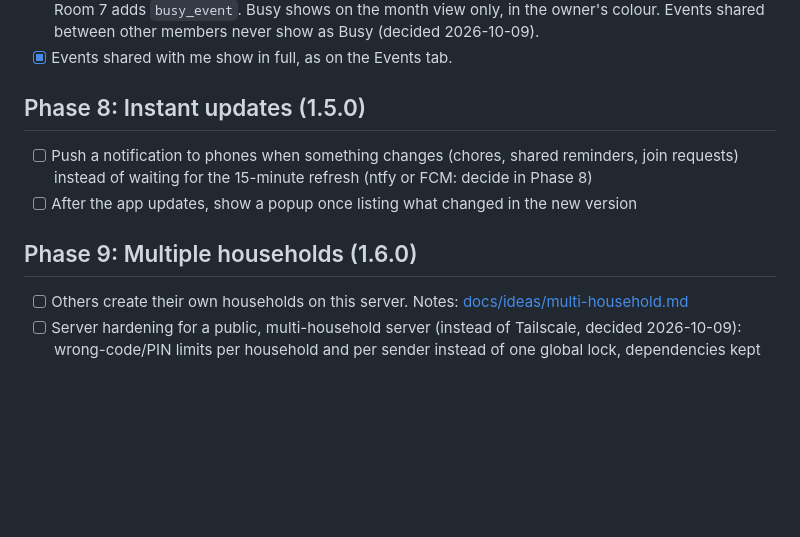
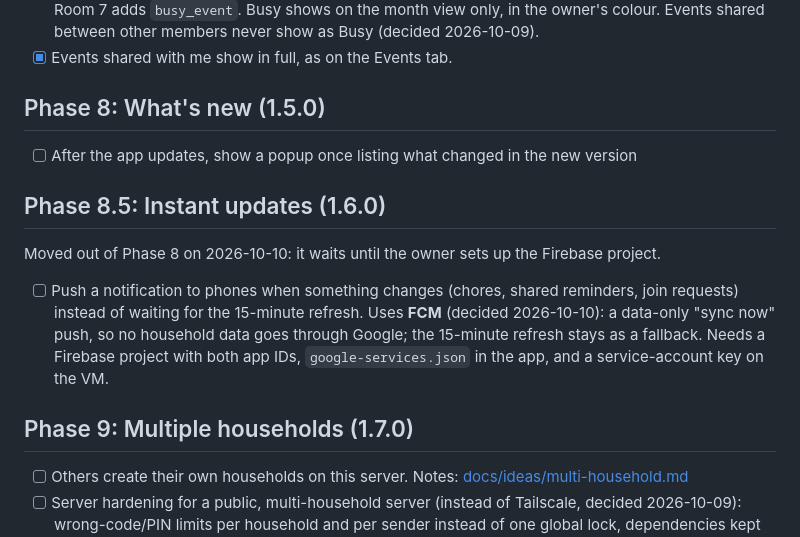
Before and after one commit to Soulmanyes/everyday-app, a Markdown page: ROADMAP.md, the part around the change. Rendered like a GitHub page; blank space fills up the shorter version.

Commit message:
docs: what's-new popup is Phase 8; instant updates (FCM) move to Phase 8.5
Co-Authored-By: Claude Opus 5.5 <noreply@anthropic.com>

```diff
--- a/ROADMAP.md
+++ b/ROADMAP.md
@@ -104,11 +104,14 @@ Decided 2026-10-09. Replaces the old Phase 7 (chore rotation and points, now dro
 - [x] Personal events can show to other members as **"Busy"** (times only, no title or notes) or not at all. The owner chooses per event in the editor ("Others see: Busy | Nothing"); the default is **Busy**, for new and existing personal events. Server V8 adds `event.show_busy` and a `busy` list to the sync snapshot; Room 7 adds `busy_event`. Busy shows on the month view only, in the owner's colour. Events shared between other members never show as Busy (decided 2026-10-09).
 - [x] Events shared with me show in full, as on the Events tab.
 
-## Phase 8: Instant updates (1.5.0)
-- [ ] Push a notification to phones when something changes (chores, shared reminders, join requests) instead of waiting for the 15-minute refresh (ntfy or FCM: decide in Phase 8)
+## Phase 8: What's new (1.5.0)
 - [ ] After the app updates, show a popup once listing what changed in the new version
 
-## Phase 9: Multiple households (1.6.0)
+## Phase 8.5: Instant updates (1.6.0)
+Moved out of Phase 8 on 2026-10-10: it waits until the owner sets up the Firebase project.
+- [ ] Push a notification to phones when something changes (chores, shared reminders, join requests) instead of waiting for the 15-minute refresh. Uses **FCM** (decided 2026-10-10): a data-only "sync now" push, so no household data goes through Google; the 15-minute refresh stays as a fallback. Needs a Firebase project with both app IDs, `google-services.json` in the app, and a service-account key on the VM.
+
+## Phase 9: Multiple households (1.7.0)
 - [ ] Others create their own households on this server. Notes: [docs/ideas/multi-household.md](docs/ideas/multi-household.md)
 - [ ] Server hardening for a public, multi-household server (instead of Tailscale, decided 2026-10-09): wrong-code/PIN limits per household and per sender instead of one global lock, dependencies kept up to date. Per-IP rate limiting in the API was added early (2026-10-09, see "Developer and ops").
 
```
